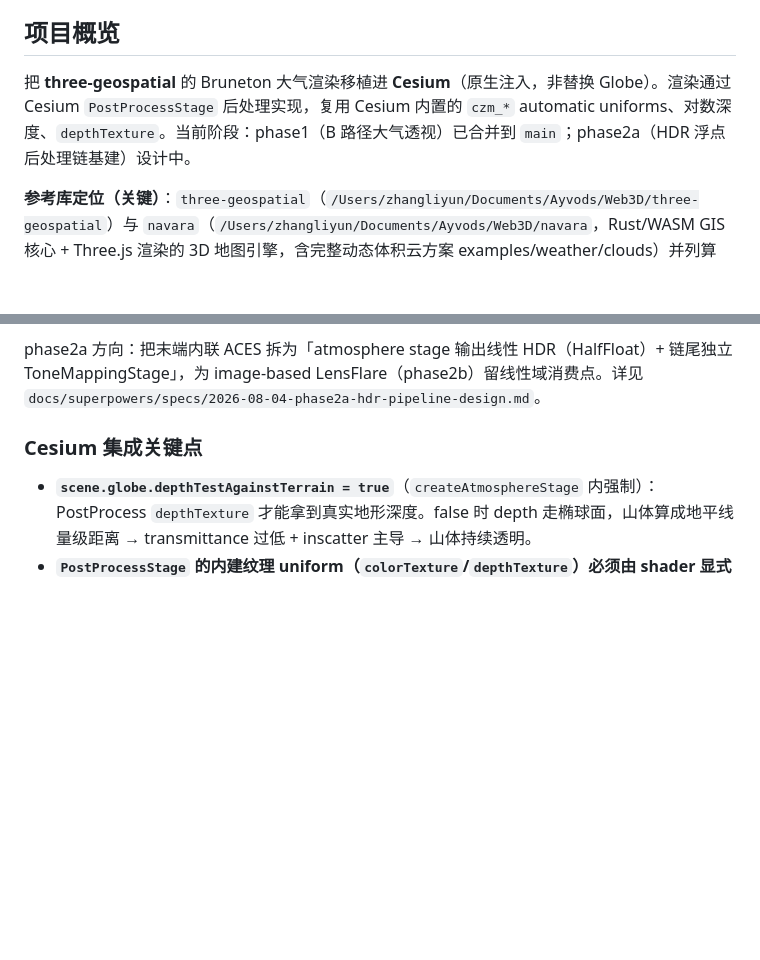
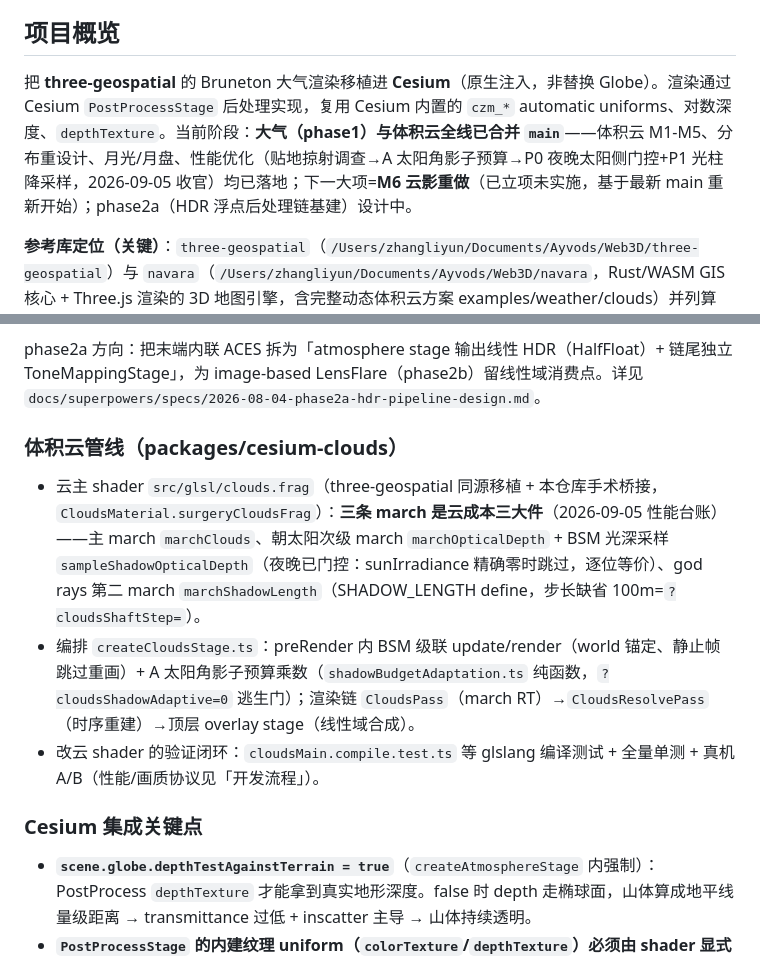
Before and after one commit to Zhliyun/cesium-geospatial, a Markdown page: CLAUDE.md, 2 parts joined by grey strips. Drawn GitHub-style; blank space fills up the shorter version.

```diff
--- a/CLAUDE.md
+++ b/CLAUDE.md
@@ -4,7 +4,7 @@ This file provides guidance to Claude Code (claude.ai/code) when working with co
 
 ## 项目概览
 
-把 **three-geospatial** 的 Bruneton 大气渲染移植进 **Cesium**（原生注入，非替换 Globe）。渲染通过 Cesium `PostProcessStage` 后处理实现，复用 Cesium 内置的 `czm_*` automatic uniforms、对数深度、`depthTexture`。当前阶段：phase1（B 路径大气透视）已合并到 `main`；phase2a（HDR 浮点后处理链基建）设计中。
+把 **three-geospatial** 的 Bruneton 大气渲染移植进 **Cesium**（原生注入，非替换 Globe）。渲染通过 Cesium `PostProcessStage` 后处理实现，复用 Cesium 内置的 `czm_*` automatic uniforms、对数深度、`depthTexture`。当前阶段：**大气（phase1）与体积云全线已合并 `main`**——体积云 M1-M5、分布重设计、月光/月盘、性能优化（贴地掠射调查→A 太阳角影子预算→P0 夜晚太阳侧门控+P1 光柱降采样，2026-09-05 收官）均已落地；下一大项=**M6 云影重做**（已立项未实施，基于最新 main 重新开始）；phase2a（HDR 浮点后处理链基建）设计中。
 
 **参考库定位（关键）**：`three-geospatial`（`/Users/zhangliyun/Documents/Ayvods/Web3D/three-geospatial`）与 `navara`（`/Users/zhangliyun/Documents/Ayvods/Web3D/navara`，Rust/WASM GIS 核心 + Three.js 渲染的 3D 地图引擎，含完整动态体积云方案 examples/weather/clouds）并列算法/技术**主参考**（2026-09-03 用户拍板：navara 地位与 three-geospatial 一致，方案可能更完整）。
 
@@ -54,6 +60,12 @@ GLSL 以 `.glsl` 文本经 Vite `?raw` 导入，在 TS 里字符串拼装成最
 核心式（`aerialPerspective.frag.ts` main 末端）：`finalColor = originalColor·transmittance·u_groundDim + inscatter`。**不重算照明、不碰屏幕法线**（A 路径已弃——重算 irradiance 需 exposure≈15，放大 half-float LUT 灾消致山体透明）。`exposure≈1.5` 即可。末端 `tonemapDisplay` = ACES filmic + gamma 1/2.2 + display triangular dithering（±1.5 LSB）。
 
 phase2a 方向：把末端内联 ACES 拆为「atmosphere stage 输出线性 HDR（HalfFloat）+ 链尾独立 ToneMappingStage」，为 image-based LensFlare（phase2b）留线性域消费点。详见 `docs/superpowers/specs/2026-08-04-phase2a-hdr-pipeline-design.md`。
+
+### 体积云管线（packages/cesium-clouds）
+
+- 云主 shader `src/glsl/clouds.frag`（three-geospatial 同源移植 + 本仓库手术桥接，`CloudsMaterial.surgeryCloudsFrag`）：**三条 march 是云成本三大件**（2026-09-05 性能台账）——主 march `marchClouds`、朝太阳次级 march `marchOpticalDepth` + BSM 光深采样 `sampleShadowOpticalDepth`（夜晚已门控：sunIrradiance 精确零时跳过，逐位等价）、god rays 第二 march `marchShadowLength`（SHADOW_LENGTH define，步长缺省 100m=`?cloudsShaftStep=`）。
+- 编排 `createCloudsStage.ts`：preRender 内 BSM 级联 update/render（world 锚定、静止帧跳过重画）+ A 太阳角影子预算乘数（`shadowBudgetAdaptation.ts` 纯函数，`?cloudsShadowAdaptive=0` 逃生门）；渲染链 `CloudsPass`（march RT）→`CloudsResolvePass`（时序重建）→顶层 overlay stage（线性域合成）。
+- 改云 shader 的验证闭环：`cloudsMain.compile.test.ts` 等 glslang 编译测试 + 全量单测 + 真机 A/B（性能/画质协议见「开发流程」）。
 
 ### Cesium 集成关键点
 
```
Also changed, not shown: other parts of CLAUDE.md (+11 -4 lines), README.md (+3 -0 lines).
